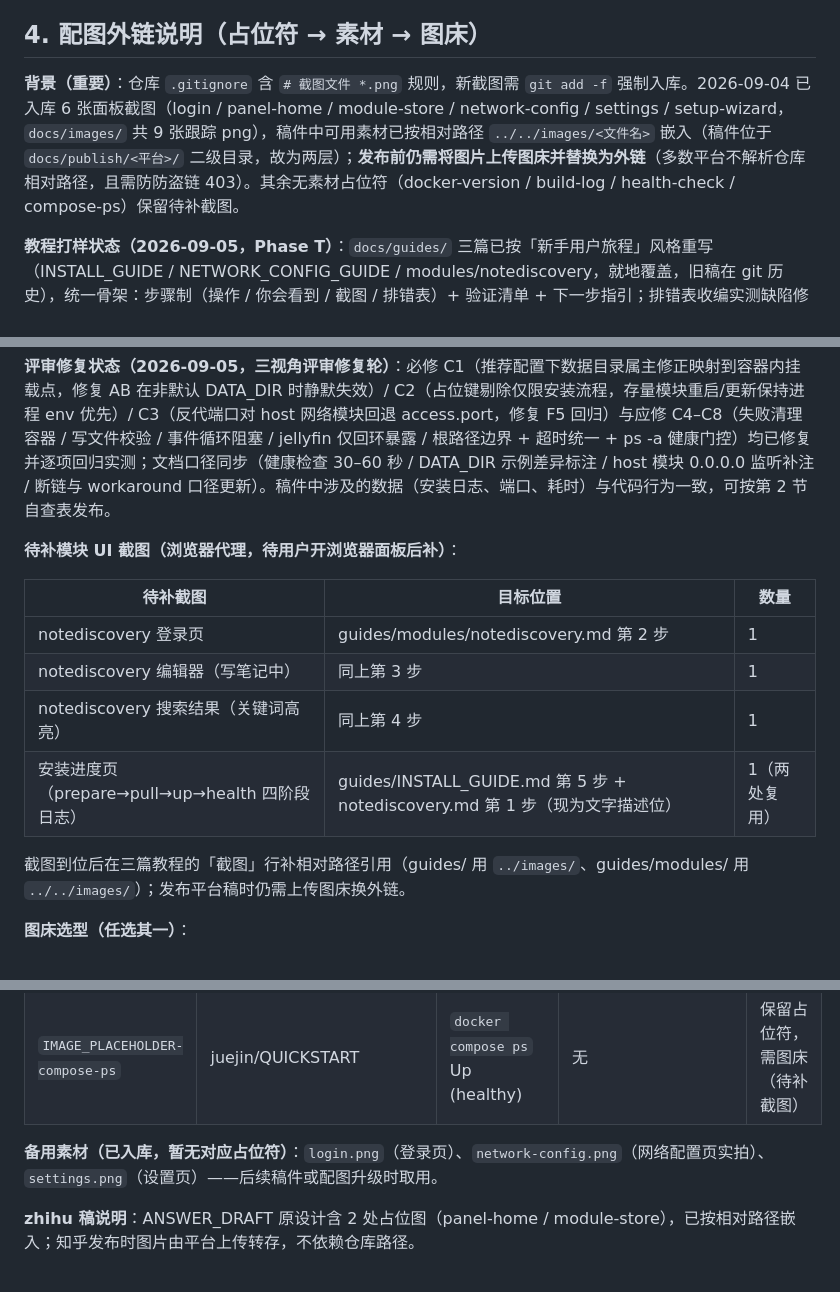
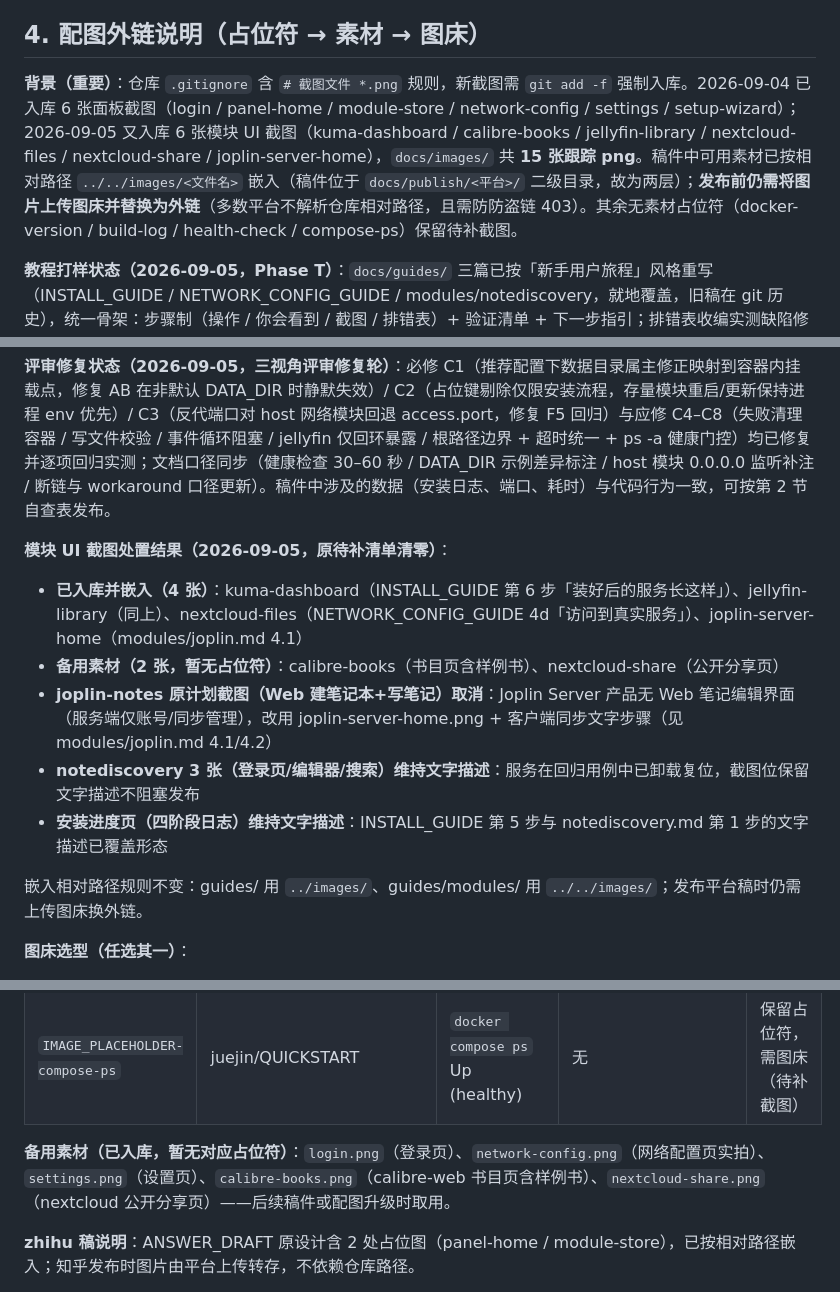
Before and after one commit to liangfei-sun/EasyServer, a Markdown page: docs/publish/PUBLISH_CHECKLIST.md, 3 parts joined by grey strips. Rendered like a GitHub page.

Commit message:
docs: embed module UI screenshots and correct joplin server capability notes
- add 6 module UI screenshots to docs/images (git add -f, gitignored):
  kuma-dashboard, calibre-books, jellyfin-library, nextcloud-files,
  nextcloud-share, joplin-server-home
- INSTALL_GUIDE step 6: embed kuma-dashboard + jellyfin-library as
  'what a healthy service looks like' examples
- NETWORK_CONFIG_GUIDE 4d: embed nextcloud-files as the 'domain hits a
  real service behind the proxy' example
- modules/joplin.md: capability correction - Joplin Server has NO web
  note editor (Home/Applications only manage account/sync); add 4.1
  web signup + joplin-server-home.png and 4.2 client sync steps (URL,
  credentials, ignore-SSL option); FAQ gains signup-unavailable
  (SIGNUP_ENABLED) and activation-email troubleshooting entries
- PUBLISH_CHECKLIST: 15 tracked pngs (9+6), module UI pending list
  cleared (joplin-notes cancelled -> joplin-server-home; notediscovery
  stays text-only), 2 shots recorded as spare assets

```diff
--- a/docs/publish/PUBLISH_CHECKLIST.md
+++ b/docs/publish/PUBLISH_CHECKLIST.md
@@ -100,22 +100,21 @@ EasyServer 推广物料 · 发布操作清单（本文件为内部操作手册
 
 ## 4. 配图外链说明（占位符 → 素材 → 图床）
 
-**背景（重要）**：仓库 `.gitignore` 含 `# 截图文件 *.png` 规则，新截图需 `git add -f` 强制入库。2026-09-04 已入库 6 张面板截图（login / panel-home / module-store / network-config / settings / setup-wizard，`docs/images/` 共 9 张跟踪 png），稿件中可用素材已按相对路径 `../../images/<文件名>` 嵌入（稿件位于 `docs/publish/<平台>/` 二级目录，故为两层）；**发布前仍需将图片上传图床并替换为外链**（多数平台不解析仓库相对路径，且需防防盗链 403）。其余无素材占位符（docker-version / build-log / health-check / compose-ps）保留待补截图。
+**背景（重要）**：仓库 `.gitignore` 含 `# 截图文件 *.png` 规则，新截图需 `git add -f` 强制入库。2026-09-04 已入库 6 张面板截图（login / panel-home / module-store / network-config / settings / setup-wizard）；2026-09-05 又入库 6 张模块 UI 截图（kuma-dashboard / calibre-books / jellyfin-library / nextcloud-files / nextcloud-share / joplin-server-home），`docs/images/` 共 **15 张跟踪 png**。稿件中可用素材已按相对路径 `../../images/<文件名>` 嵌入（稿件位于 `docs/publish/<平台>/` 二级目录，故为两层）；**发布前仍需将图片上传图床并替换为外链**（多数平台不解析仓库相对路径，且需防防盗链 403）。其余无素材占位符（docker-version / build-log / health-check / compose-ps）保留待补截图。
 
 **教程打样状态（2026-09-05，Phase T）**：`docs/guides/` 三篇已按「新手用户旅程」风格重写（INSTALL_GUIDE / NETWORK_CONFIG_GUIDE / modules/notediscovery，就地覆盖，旧稿在 git 历史），统一骨架：步骤制（操作 / 你会看到 / 截图 / 排错表）+ 验证清单 + 下一步指引；排错表收编实测缺陷修复前后对照（F1 健康门控 / F2 本地命中 / F3 tag 降级 / F4 单文件预创建 / AA 密码贯通 / AB 目录属主 + R32 反代排错六条）。**评审通过后需同步 4 篇平台稿**（csdn/INSTALL_TUTORIAL、csdn/NETWORK_TUTORIAL、zhihu/ANSWER_DRAFT、juejin/QUICKSTART）。
 
 **评审修复状态（2026-09-05，三视角评审修复轮）**：必修 C1（推荐配置下数据目录属主修正映射到容器内挂载点，修复 AB 在非默认 DATA_DIR 时静默失效）/ C2（占位键剔除仅限安装流程，存量模块重启/更新保持进程 env 优先）/ C3（反代端口对 host 网络模块回退 access.port，修复 F5 回归）与应修 C4–C8（失败清理容器 / 写文件校验 / 事件循环阻塞 / jellyfin 仅回环暴露 / 根路径边界 + 超时统一 + ps -a 健康门控）均已修复并逐项回归实测；文档口径同步（健康检查 30–60 秒 / DATA_DIR 示例差异标注 / host 模块 0.0.0.0 监听补注 / 断链与 workaround 口径更新）。稿件中涉及的数据（安装日志、端口、耗时）与代码行为一致，可按第 2 节自查表发布。
 
-**待补模块 UI 截图（浏览器代理，待用户开浏览器面板后补）**：
+**模块 UI 截图处置结果（2026-09-05，原待补清单清零）**：
 
-| 待补截图 | 目标位置 | 数量 |
-|---|---|---|
-| notediscovery 登录页 | guides/modules/notediscovery.md 第 2 步 | 1 |
-| notediscovery 编辑器（写笔记中） | 同上第 3 步 | 1 |
-| notediscovery 搜索结果（关键词高亮） | 同上第 4 步 | 1 |
-| 安装进度页（prepare→pull→up→health 四阶段日志） | guides/INSTALL_GUIDE.md 第 5 步 + notediscovery.md 第 1 步（现为文字描述位） | 1（两处复用） |
+- **已入库并嵌入（4 张）**：kuma-dashboard（INSTALL_GUIDE 第 6 步「装好后的服务长这样」）、jellyfin-library（同上）、nextcloud-files（NETWORK_CONFIG_GUIDE 4d「访问到真实服务」）、joplin-server-home（modules/joplin.md 4.1）
+- **备用素材（2 张，暂无占位符）**：calibre-books（书目页含样例书）、nextcloud-share（公开分享页）
+- **joplin-notes 原计划截图（Web 建笔记本+写笔记）取消**：Joplin Server 产品无 Web 笔记编辑界面（服务端仅账号/同步管理），改用 joplin-server-home.png + 客户端同步文字步骤（见 modules/joplin.md 4.1/4.2）
+- **notediscovery 3 张（登录页/编辑器/搜索）维持文字描述**：服务在回归用例中已卸载复位，截图位保留文字描述不阻塞发布
+- **安装进度页（四阶段日志）维持文字描述**：INSTALL_GUIDE 第 5 步与 notediscovery.md 第 1 步的文字描述已覆盖形态
 
-截图到位后在三篇教程的「截图」行补相对路径引用（guides/ 用 `../images/`、guides/modules/ 用 `../../images/`）；发布平台稿时仍需上传图床换外链。
+嵌入相对路径规则不变：guides/ 用 `../images/`、guides/modules/ 用 `../../images/`；发布平台稿时仍需上传图床换外链。
 
 **图床选型（任选其一）**：
 - **SM.MS**：免费额度即可用，注册后上传拿 https 直链，适合轻量使用
@@ -137,7 +136,7 @@ EasyServer 推广物料 · 发布操作清单（本文件为内部操作手册
 | `IMAGE_PLACEHOLDER-module-store` | zhihu/ANSWER_DRAFT | 应用商店模块列表 | `docs/images/module-store.png` | 已嵌入（注：为“基础设施”分类默认视图——5 卡片、13 模块分布 5 分类，UI 无“全部”分类入口） |
 | `IMAGE_PLACEHOLDER-compose-ps` | juejin/QUICKSTART | `docker compose ps` Up (healthy) | 无 | 保留占位符，需图床（待补截图） |
 
-**备用素材（已入库，暂无对应占位符）**：`login.png`（登录页）、`network-config.png`（网络配置页实拍）、`settings.png`（设置页）——后续稿件或配图升级时取用。
+**备用素材（已入库，暂无对应占位符）**：`login.png`（登录页）、`network-config.png`（网络配置页实拍）、`settings.png`（设置页）、`calibre-books.png`（calibre-web 书目页含样例书）、`nextcloud-share.png`（nextcloud 公开分享页）——后续稿件或配图升级时取用。
 
 **zhihu 稿说明**：ANSWER_DRAFT 原设计含 2 处占位图（panel-home / module-store），已按相对路径嵌入；知乎发布时图片由平台上传转存，不依赖仓库路径。
 
```
Also changed, not shown: docs/guides/INSTALL_GUIDE.md (+9 -1 lines), docs/guides/NETWORK_CONFIG_GUIDE.md (+4 -0 lines), docs/images/calibre-books.png (added), docs/images/jellyfin-library.png (added), docs/images/joplin-server-home.png (added), docs/images/kuma-dashboard.png (added), docs/images/nextcloud-files.png (added), docs/images/nextcloud-share.png (added), 1 other file.
